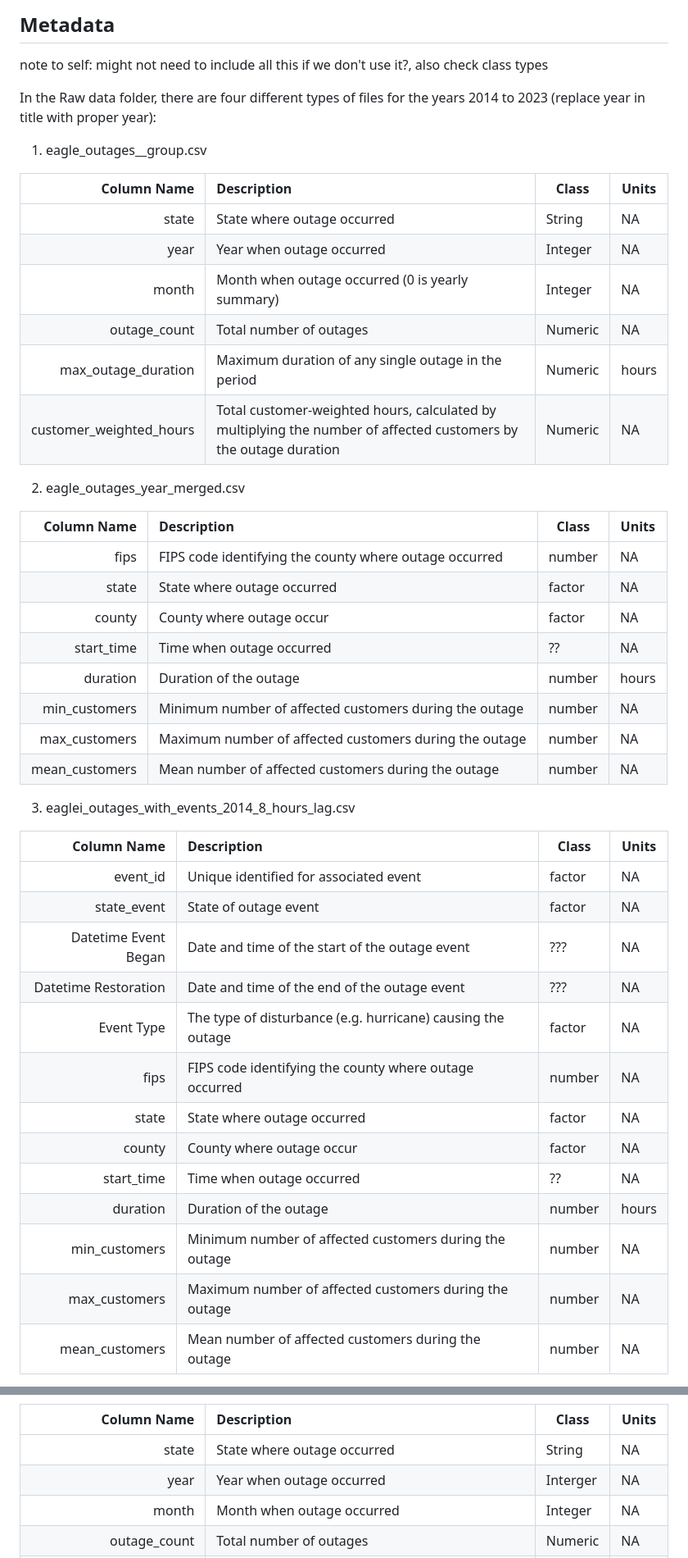
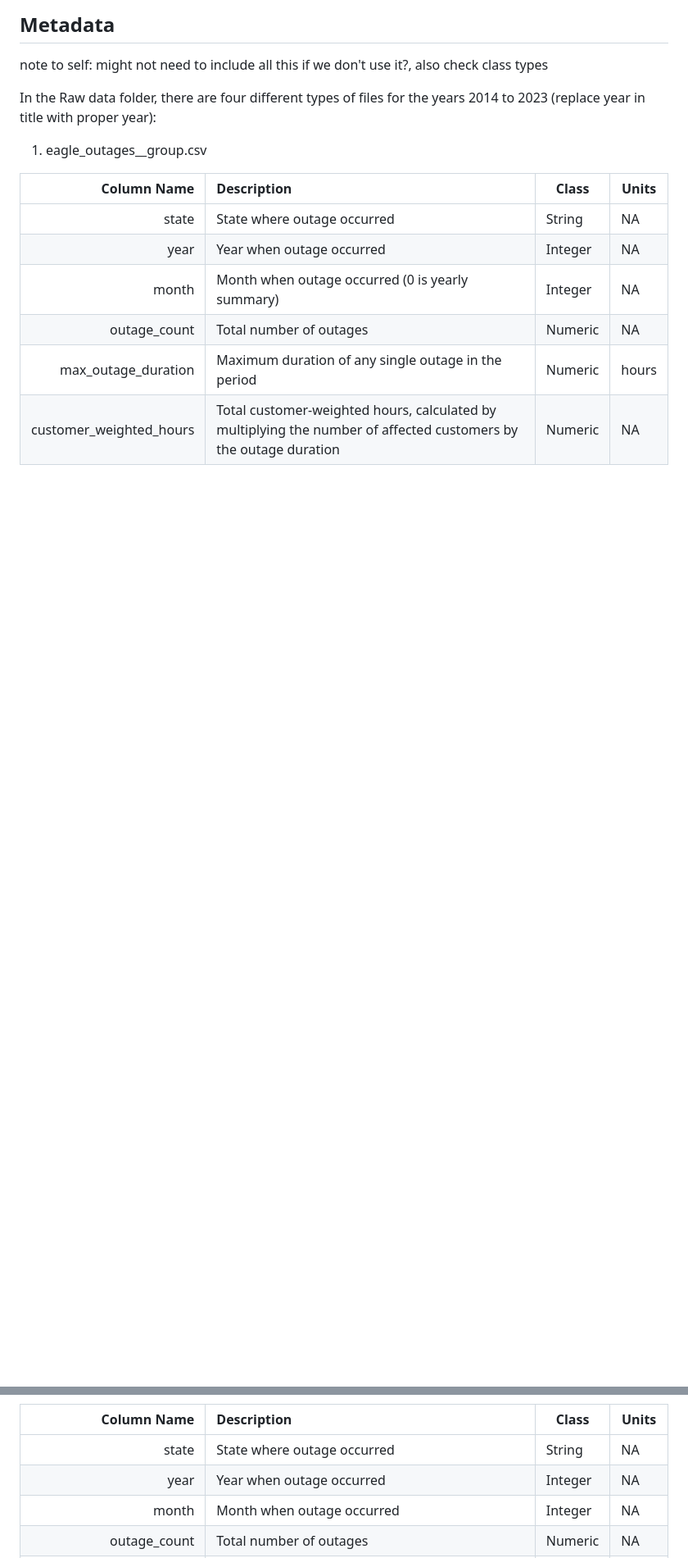
Before and after one commit to sarahj-hall/Antonucci_Hall_Huang_Kuehn_ENV872_FinalProject, a Markdown page: README.md, 2 parts joined by grey strips. Shown: that part at 82% size. GitHub-like rendering; blank space fills up the shorter version.

Commit message:
removed data structure table for unused data

```diff
--- a/README.md
+++ b/README.md
@@ -50,34 +50,3 @@ outage_count  | Total number of outages | Numeric | NA
 max_outage_duration  | Maximum duration of any single outage in the period | Numeric | hours
 customer_weighted_hours  | Total customer-weighted hours, calculated by multiplying the number of affected customers by the outage duration | Numeric | NA
 
-2. eagle_outages_year_merged.csv
-
-Column Name    | Description                                                   | Class         | Units
--------------: | :----------------------------------------------------------- | ------------- | -------------
-fips          |FIPS code identifying the county where outage occurred          | number  | NA
-state         |State where outage occurred                                   | factor  | NA
-county          | County where outage occur                                  | factor  | NA
-start_time  | Time when outage occurred | ?? | NA
-duration  | Duration of the outage | number | hours
-min_customers  | Minimum number of affected customers during the outage | number | NA
-max_customers  | Maximum number of affected customers during the outage | number | NA
-mean_customers | Mean number of affected customers during the outage | number | NA
-
-3. eaglei_outages_with_events_2014_8_hours_lag.csv
-
-Column Name    | Description                                                   | Class         | Units
--------------: | :----------------------------------------------------------- | ------------- | -------------
-event_id       | Unique identified for associated event          | factor | NA
-state_event         |State of outage event                                   | factor  | NA
-Datetime Event Began | Date and time of the start of the outage event | ???  | NA
-Datetime Restoration | Date and time of the end of the outage event | ???  | NA
-Event Type  | The type of disturbance (e.g. hurricane) causing the outage | factor | NA
-fips          |FIPS code identifying the county where outage occurred          | number  | NA
-state         |State where outage occurred                                   | factor  | NA
-county          | County where outage occur                                  | factor  | NA
-start_time  | Time when outage occurred | ?? | NA
-duration  | Duration of the outage | number | hours
-min_customers  | Minimum number of affected customers during the outage | number | NA
-max_customers  | Maximum number of affected customers during the outage | number | NA
-mean_customers | Mean number of affected customers during the outage | number | NA
-
@@ -117,7 +67,7 @@ customer_weighted_hours  | Total customer-weighted hours, calculated by multiply
 Column Name    | Description                                                   | Class         | Units
 -------------: | :----------------------------------------------------------- | ------------- | -------------
 state         |State where outage occurred                                   | String  | NA
-year          | Year when outage occurred                                    | Interger  | NA
+year          | Year when outage occurred                                    | Integer  | NA
 month  | Month when outage occurred | Integer | NA
 outage_count  | Total number of outages | Numeric | NA
 max_outage_duration  | Maximum duration of any single outage in the period | Numeric | hours
```
Also changed, not shown: other parts of README.md (+1 -20 lines).
